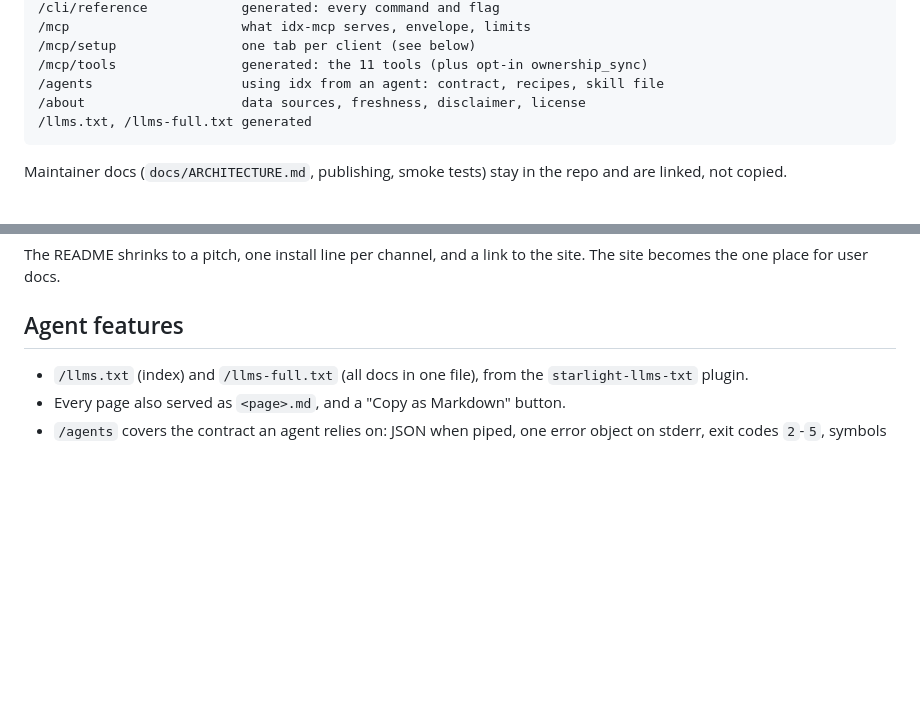
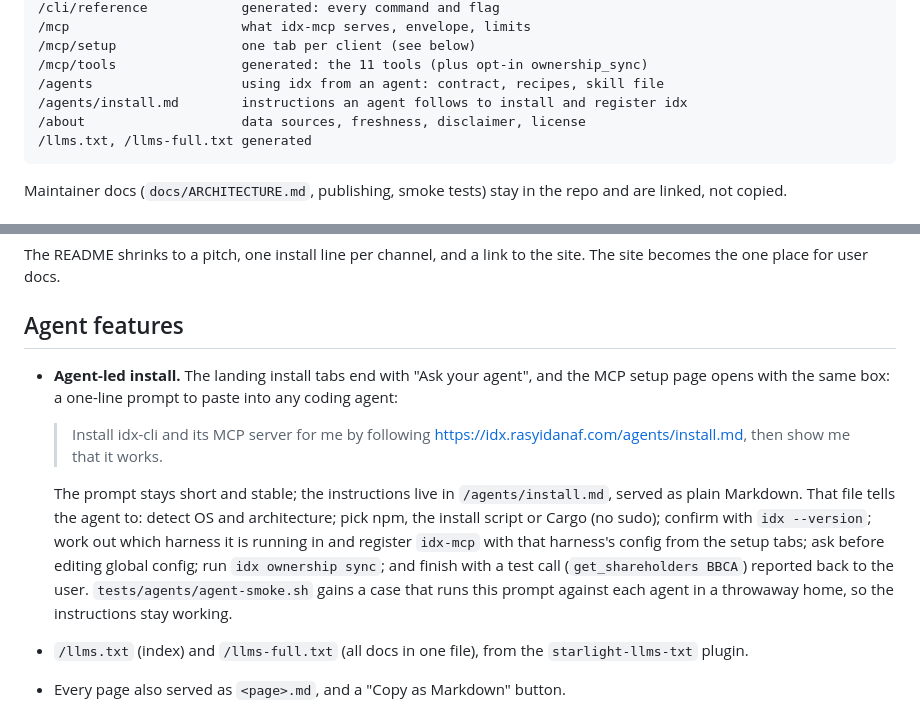
Before and after one commit to 0xrsydn/idx-cli, a Markdown page: web/DESIGN.md, 2 parts joined by grey strips. Rendered like a GitHub page; blank space fills up the shorter version.

Commit message:
docs(web): agent-led install prompt and agents/install.md
Co-Authored-By: Claude Opus 5.5 <noreply@anthropic.com>

````diff
--- a/web/DESIGN.md
+++ b/web/DESIGN.md
@@ -40,6 +40,7 @@ Non-goals: a blog, a hosted API, live market data on the site, user accounts.
 /mcp/setup                one tab per client (see below)
 /mcp/tools                generated: the 11 tools (plus opt-in ownership_sync)
 /agents                   using idx from an agent: contract, recipes, skill file
+/agents/install.md        instructions an agent follows to install and register idx
 /about                    data sources, freshness, disclaimer, license
 /llms.txt, /llms-full.txt generated
 ```
@@ -125,6 +126,23 @@ site. The site becomes the one place for user docs.
 
 ## Agent features
 
+- **Agent-led install.** The landing install tabs end with "Ask your agent",
+  and the MCP setup page opens with the same box: a one-line prompt to paste
+  into any coding agent:
+
+  > Install idx-cli and its MCP server for me by following
+  > https://idx.rasyidanaf.com/agents/install.md, then show me that it works.
+
+  The prompt stays short and stable; the instructions live in
+  `/agents/install.md`, served as plain Markdown. That file tells the agent
+  to: detect OS and architecture; pick npm, the install script or Cargo
+  (no sudo); confirm with `idx --version`; work out which harness it is
+  running in and register `idx-mcp` with that harness's config from the
+  setup tabs; ask before editing global config; run `idx ownership sync`;
+  and finish with a test call (`get_shareholders BBCA`) reported back to the
+  user. `tests/agents/agent-smoke.sh` gains a case that runs this prompt
+  against each agent in a throwaway home, so the instructions stay working.
+
 - `/llms.txt` (index) and `/llms-full.txt` (all docs in one file), from the
   `starlight-llms-txt` plugin.
 - Every page also served as `<page>.md`, and a "Copy as Markdown" button.
````
